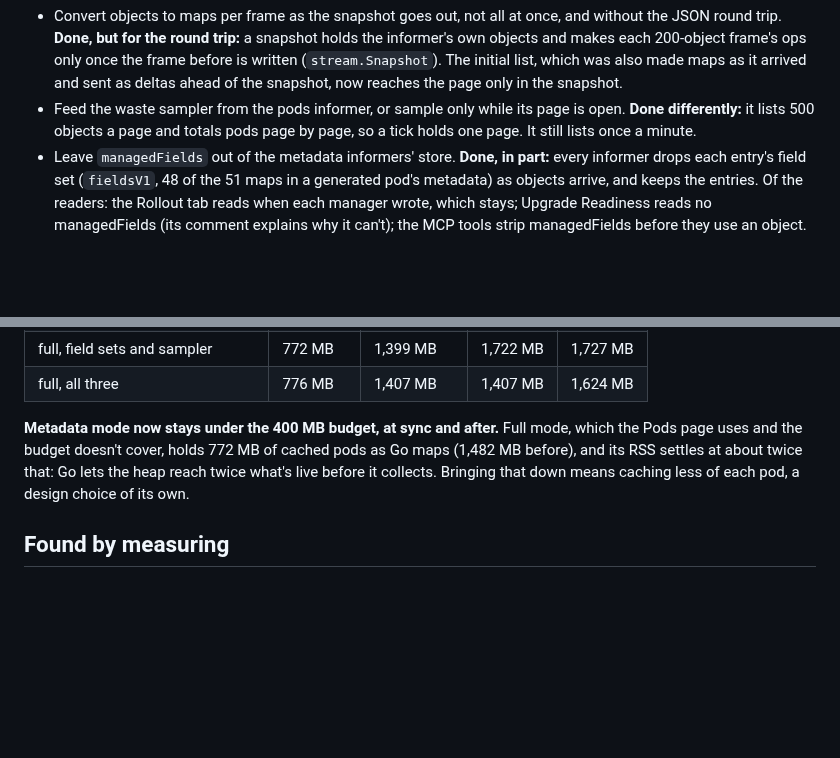
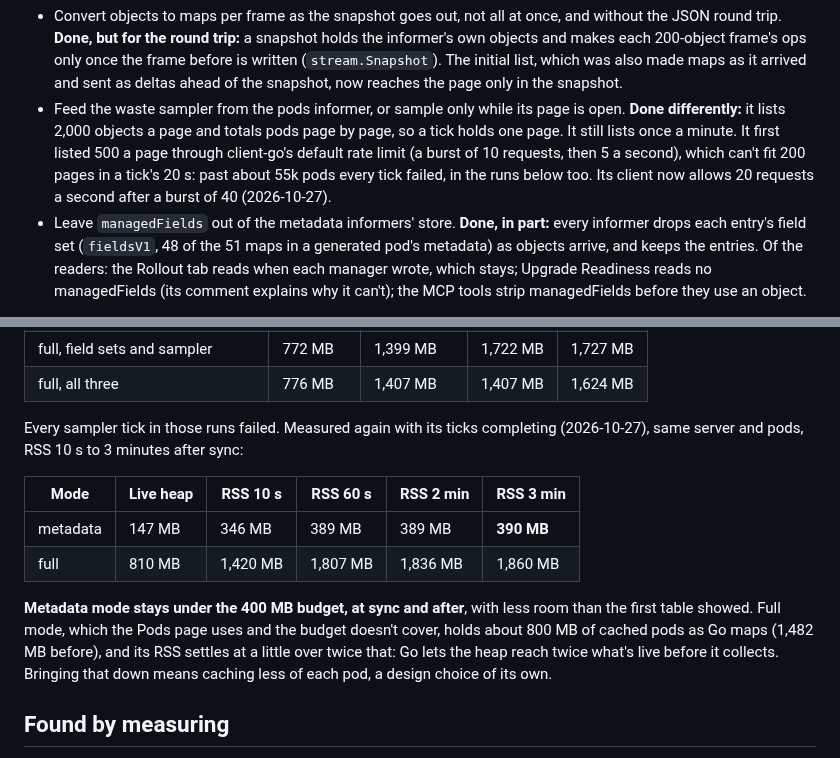
Before and after one commit to RajaSardar/kubebay, a Markdown page: docs/PERFORMANCE.md, 2 parts joined by grey strips. Rendered like a GitHub page; blank space fills up the shorter version.

Commit message:
docs(perf): 100k pods measured again with the sampler's ticks completing
The 100k-pod figures (354 MB in metadata mode at sync, 336 MB after; 1.4 to
1.6 GB in full mode) were taken while every Cost/Waste sampler tick failed
on the client's rate limit. Measured again on the same Kubernetes 1.34
envtest server with the ticks completing: metadata mode is 346 MB at sync
and 389 MB once the sampler has run, still under the 400 MB budget; full
mode settles at 1.86 GB. PERFORMANCE.md, KB-02 and the changelog say so,
and that the sampler now lists 2,000 objects a page.

Claude-Session: https://claude.ai/code/session_015DnxbR8EqKroudFdeuZJV6

```diff
--- a/docs/PERFORMANCE.md
+++ b/docs/PERFORMANCE.md
@@ -152,8 +152,12 @@ What would bring RSS at 100k pods under 400 MB, each its own PR:
   list, which was also made maps as it arrived and sent as deltas ahead of the
   snapshot, now reaches the page only in the snapshot.
 - Feed the waste sampler from the pods informer, or sample only while its page
-  is open. **Done differently:** it lists 500 objects a page and totals pods
-  page by page, so a tick holds one page. It still lists once a minute.
+  is open. **Done differently:** it lists 2,000 objects a page and totals pods
+  page by page, so a tick holds one page. It still lists once a minute. It
+  first listed 500 a page through client-go's default rate limit (a burst of
+  10 requests, then 5 a second), which can't fit 200 pages in a tick's 20 s:
+  past about 55k pods every tick failed, in the runs below too. Its client now
+  allows 20 requests a second after a burst of 40 (2026-10-27).
 - Leave `managedFields` out of the metadata informers' store. **Done, in part:**
   every informer drops each entry's field set (`fieldsV1`, 48 of the 51 maps in
   a generated pod's metadata) as objects arrive, and keeps the entries. Of the
@@ -171,11 +175,21 @@ The same 100k pods against a Kubernetes 1.34 envtest API server, RSS at sync,
 | full, field sets and sampler | 772 MB | 1,399 MB | 1,722 MB | 1,727 MB |
 | full, all three | 776 MB | 1,407 MB | 1,407 MB | 1,624 MB |
 
-**Metadata mode now stays under the 400 MB budget, at sync and after.** Full
-mode, which the Pods page uses and the budget doesn't cover, holds 772 MB of
-cached pods as Go maps (1,482 MB before), and its RSS settles at about twice
-that: Go lets the heap reach twice what's live before it collects. Bringing
-that down means caching less of each pod, a design choice of its own.
+Every sampler tick in those runs failed. Measured again with its ticks
+completing (2026-10-27), same server and pods, RSS 10 s to 3 minutes after
+sync:
+
+| Mode | Live heap | RSS 10 s | RSS 60 s | RSS 2 min | RSS 3 min |
+|---|---|---|---|---|---|
+| metadata | 147 MB | 346 MB | 389 MB | 389 MB | **390 MB** |
+| full | 810 MB | 1,420 MB | 1,807 MB | 1,836 MB | 1,860 MB |
+
+**Metadata mode stays under the 400 MB budget, at sync and after**, with
+less room than the first table showed. Full mode, which the Pods page uses
+and the budget doesn't cover, holds about 800 MB of cached pods as Go maps
+(1,482 MB before), and its RSS settles at a little over twice that: Go lets
+the heap reach twice what's live before it collects. Bringing that down means
+caching less of each pod, a design choice of its own.
 
 ## Found by measuring
 
```
Also changed, not shown: CHANGELOG.md (+2 -2 lines), docs/BACKLOG.md (+1 -1 lines).
